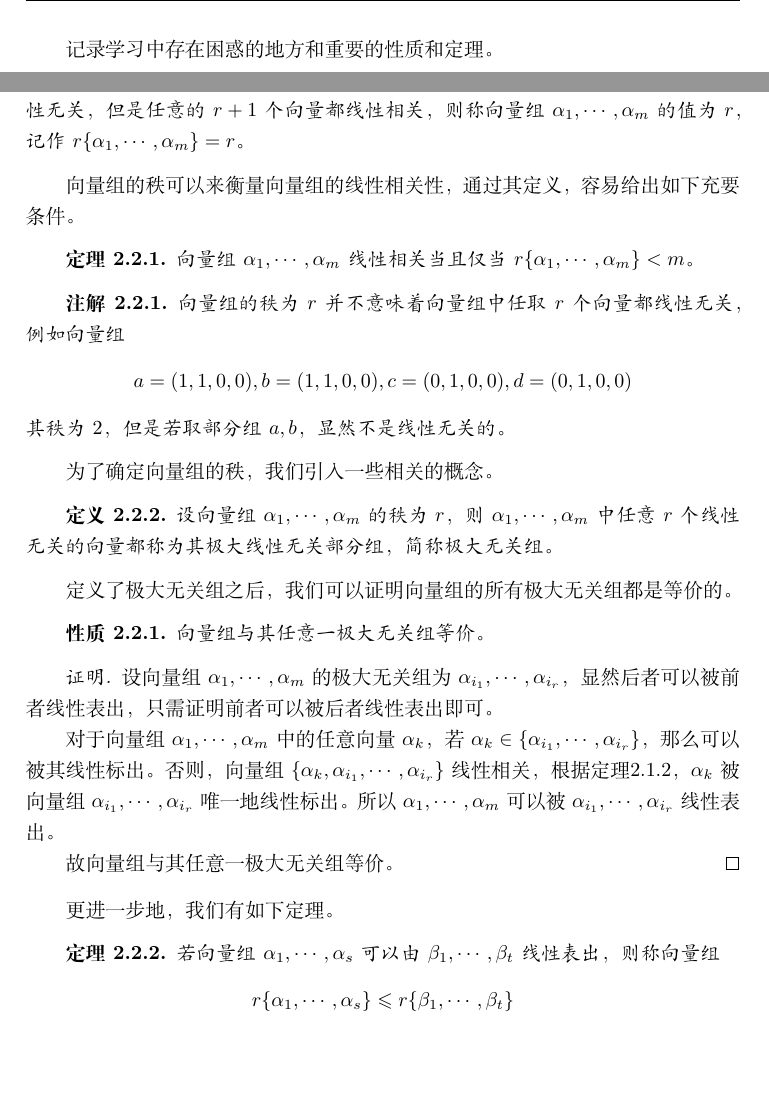
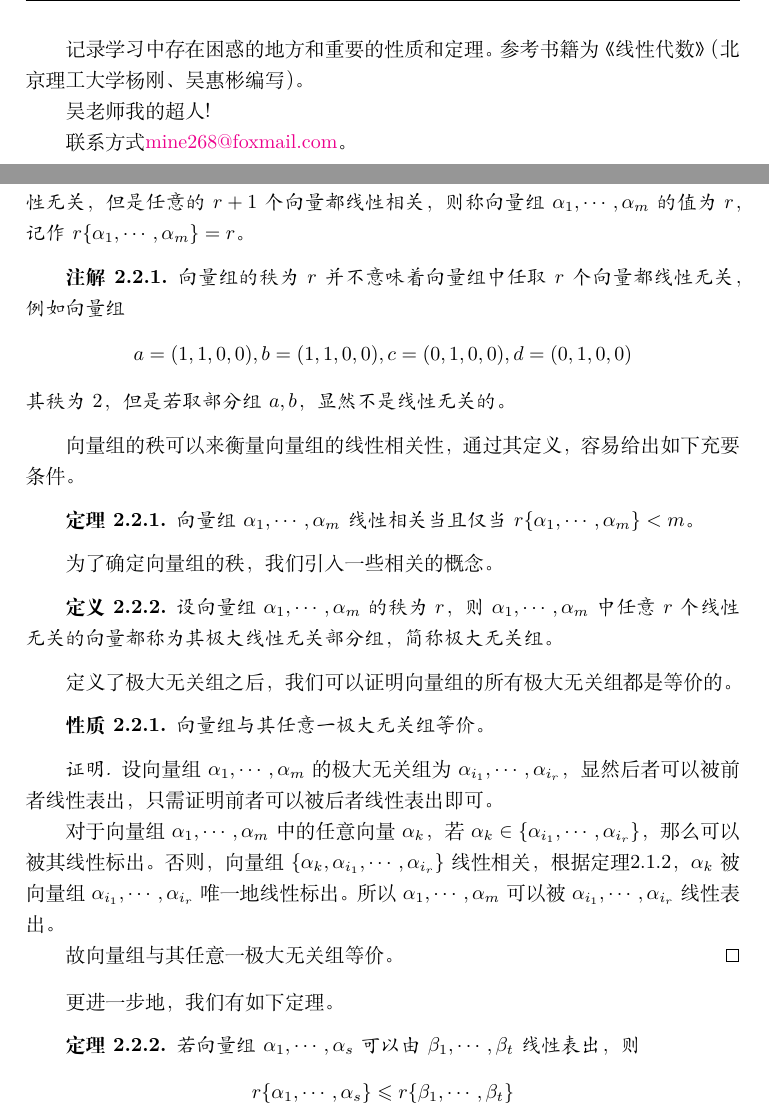
Before and after one commit to Mine268/LinearAlgebraKeynotes, a LaTeX book (note.tex, which reads chapter/chapter2.tex): two parts of pages 2 and 14 of 16, joined at a grey line, cut so that both start at the same text, the shorter picture padded with empty space. Compiled offline with XeLaTeX.

Commit message:
fix artifacts

```diff
--- a/chapter/chapter2.tex
+++ b/chapter/chapter2.tex
@@ -136,13 +136,6 @@
     设向量组$\alpha_1,\cdots,\alpha_m$有$m$个$n$元向量。其中存在$r$个向量线性无关，但是任意的$r+1$个向量都线性相关，则称向量组$\alpha_1,\cdots,\alpha_m$的值为$r$，记作$r\{\alpha_1,\cdots,\alpha_m\}=r$。
 \end{definition}
 
-向量组的秩可以来衡量向量组的线性相关性，通过其定义，容易给出如下充要条件。
-
-\begin{thm}
-    \label{thm-vector-group-dependence-rank}
-    向量组$\alpha_1,\cdots,\alpha_m$线性相关当且仅当$r\{\alpha_1,\cdots,\alpha_m\}<m$。
-\end{thm}
-
 \begin{remark}
     向量组的秩为$r$并不意味着向量组中任取$r$个向量都线性无关，例如向量组
     \[
@@ -150,6 +143,13 @@
     \]
     其秩为$2$，但是若取部分组$a,b$，显然不是线性无关的。
 \end{remark}
+
+向量组的秩可以来衡量向量组的线性相关性，通过其定义，容易给出如下充要条件。
+
+\begin{thm}
+    \label{thm-vector-group-dependence-rank}
+    向量组$\alpha_1,\cdots,\alpha_m$线性相关当且仅当$r\{\alpha_1,\cdots,\alpha_m\}<m$。
+\end{thm}
 
 为了确定向量组的秩，我们引入一些相关的概念。
 
@@ -177,7 +177,7 @@
 
 \begin{thm}
     \label{thm-rank-decrease-by-linear-composition}
-    若向量组$\alpha_1,\cdots,\alpha_s$可以由$\beta_1,\cdots,\beta_t$线性表出，则称向量组
+    若向量组$\alpha_1,\cdots,\alpha_s$可以由$\beta_1,\cdots,\beta_t$线性表出，则
     \[
         r\{\alpha_1,\cdots,\alpha_s\}\leqslant r\{\beta_1,\cdots,\beta_t\}
     \]
--- a/note.tex
+++ b/note.tex
@@ -57,7 +57,11 @@
 \begin{document}
 	\maketitle
 
-	记录学习中存在困惑的地方和重要的性质和定理。
+	记录学习中存在困惑的地方和重要的性质和定理。参考书籍为《线性代数》（北京理工大学杨刚、吴惠彬编写）。
+
+	吴老师我的超人!
+
+	联系方式\href{mailto:mine268@foxmail.com}{mine268@foxmail.com}。
 
 	\include{chapter/chapter1}
 	\include{chapter/chapter2}
```
